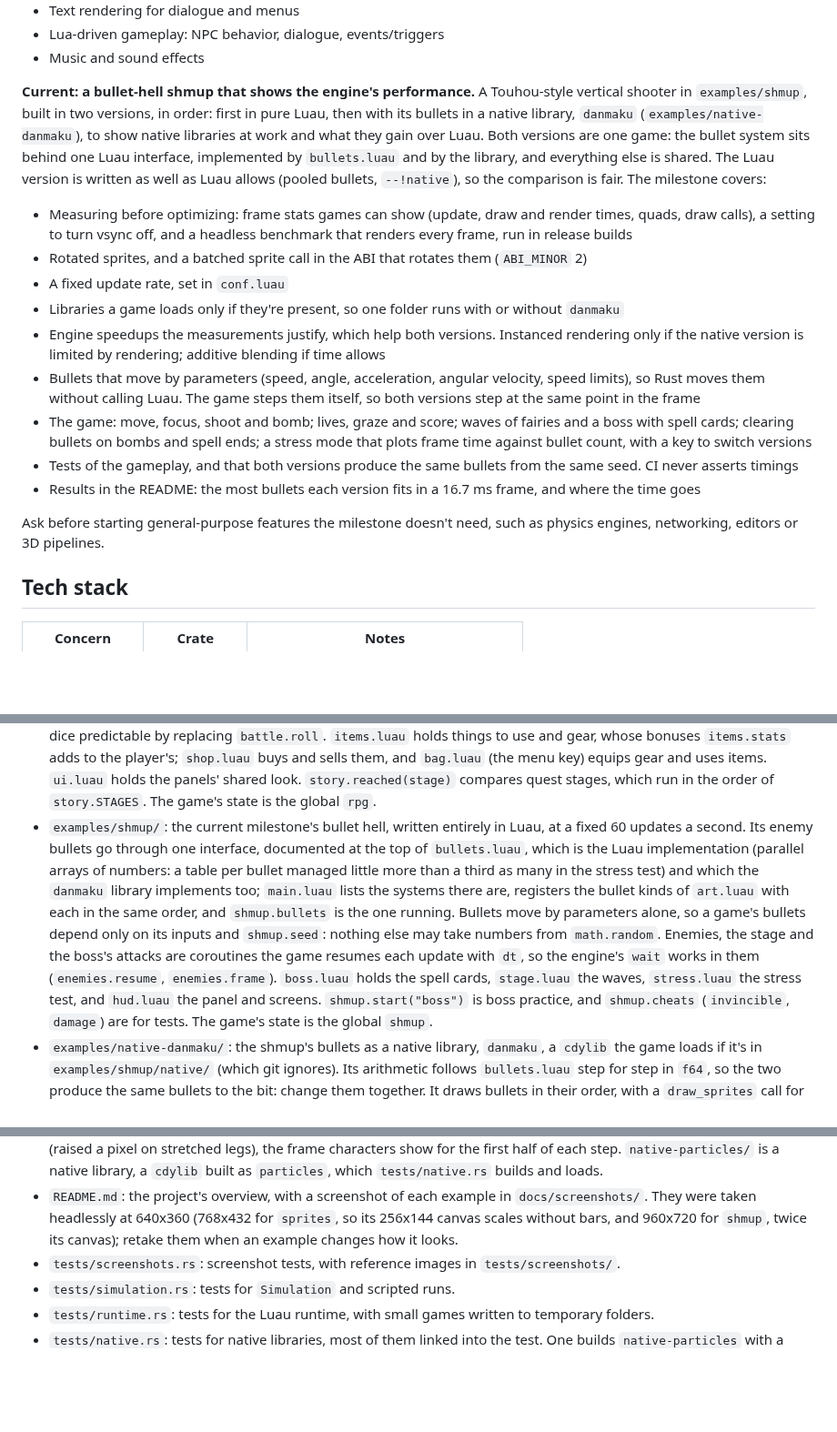
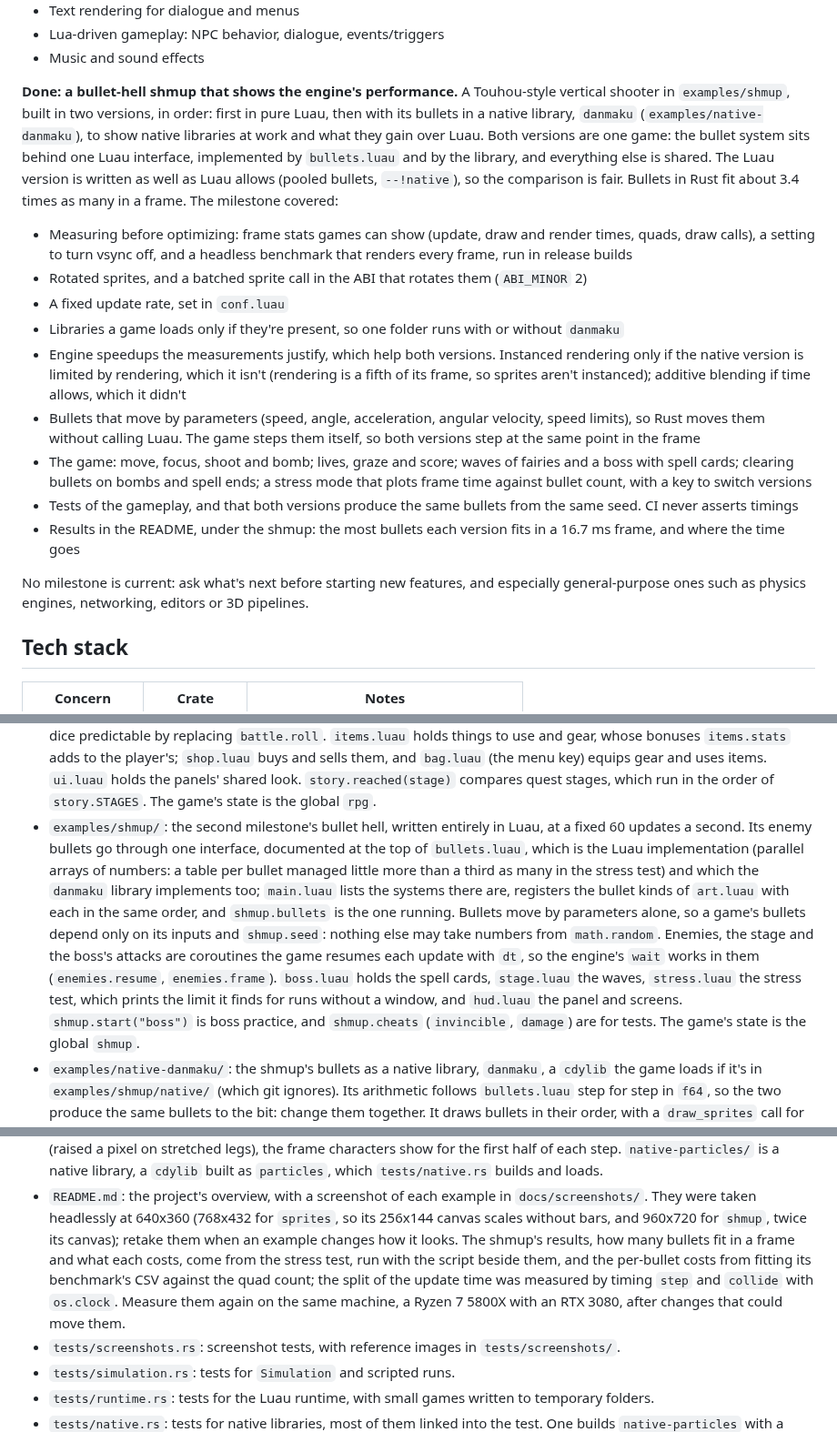
Before and after one commit to grindshell/wingine, a Markdown page: AGENTS.md, 3 parts joined by grey strips. Shown at 91% size. GitHub-like rendering; blank space fills up the shorter version.

```diff
--- a/AGENTS.md
+++ b/AGENTS.md
@@ -19,13 +19,13 @@ covered:
 - Lua-driven gameplay: NPC behavior, dialogue, events/triggers
 - Music and sound effects
 
-**Current: a bullet-hell shmup that shows the engine's performance.** A Touhou-style vertical
+**Done: a bullet-hell shmup that shows the engine's performance.** A Touhou-style vertical
 shooter in `examples/shmup`, built in two versions, in order: first in pure Luau, then with its
 bullets in a native library, `danmaku` (`examples/native-danmaku`), to show native libraries at
 work and what they gain over Luau. Both versions are one game: the bullet system sits behind one
 Luau interface, implemented by `bullets.luau` and by the library, and everything else is shared.
 The Luau version is written as well as Luau allows (pooled bullets, `--!native`), so the comparison
-is fair. The milestone covers:
+is fair. Bullets in Rust fit about 3.4 times as many in a frame. The milestone covered:
 
 - Measuring before optimizing: frame stats games can show (update, draw and render times, quads,
   draw calls), a setting to turn vsync off, and a headless benchmark that renders every frame,
@@ -34,7 +34,8 @@ is fair. The milestone covers:
 - A fixed update rate, set in `conf.luau`
 - Libraries a game loads only if they're present, so one folder runs with or without `danmaku`
 - Engine speedups the measurements justify, which help both versions. Instanced rendering only if
-  the native version is limited by rendering; additive blending if time allows
+  the native version is limited by rendering, which it isn't (rendering is a fifth of its frame,
+  so sprites aren't instanced); additive blending if time allows, which it didn't
 - Bullets that move by parameters (speed, angle, acceleration, angular velocity, speed limits), so
   Rust moves them without calling Luau. The game steps them itself, so both versions step at the
   same point in the frame
@@ -43,11 +44,11 @@ is fair. The milestone covers:
   against bullet count, with a key to switch versions
 - Tests of the gameplay, and that both versions produce the same bullets from the same seed. CI
   never asserts timings
-- Results in the README: the most bullets each version fits in a 16.7 ms frame, and where the
-  time goes
+- Results in the README, under the shmup: the most bullets each version fits in a 16.7 ms frame,
+  and where the time goes
 
-Ask before starting general-purpose features the milestone doesn't need, such as physics engines,
-networking, editors or 3D pipelines.
+No milestone is current: ask what's next before starting new features, and especially
+general-purpose ones such as physics engines, networking, editors or 3D pipelines.
 
 ## Tech stack
 
@@ -163,7 +164,7 @@ networking, editors or 3D pipelines.
   them, and `bag.luau` (the menu key) equips gear and uses items. `ui.luau` holds the panels'
   shared look. `story.reached(stage)` compares quest stages, which run in the order of
   `story.STAGES`. The game's state is the global `rpg`.
-- `examples/shmup/`: the current milestone's bullet hell, written entirely in Luau, at a fixed
+- `examples/shmup/`: the second milestone's bullet hell, written entirely in Luau, at a fixed
   60 updates a second. Its enemy bullets go through one interface, documented at the top of
   `bullets.luau`, which is the Luau implementation (parallel arrays of numbers: a table per
   bullet managed little more than a third as many in the stress test) and which the `danmaku`
@@ -173,7 +174,8 @@ networking, editors or 3D pipelines.
   else may take numbers from `math.random`. Enemies, the stage and the boss's attacks are
   coroutines the game resumes each update with `dt`, so the engine's `wait` works in them
   (`enemies.resume`, `enemies.frame`). `boss.luau` holds the spell cards, `stage.luau` the waves,
-  `stress.luau` the stress test, and `hud.luau` the panel and screens. `shmup.start("boss")` is
+  `stress.luau` the stress test, which prints the limit it finds for runs without a window, and
+  `hud.luau` the panel and screens. `shmup.start("boss")` is
   boss practice, and `shmup.cheats` (`invincible`, `damage`) are for tests. The game's state is
   the global `shmup`.
 - `examples/native-danmaku/`: the shmup's bullets as a native library, `danmaku`, a `cdylib` the
@@ -199,7 +201,11 @@ networking, editors or 3D pipelines.
 - `README.md`: the project's overview, with a screenshot of each example in `docs/screenshots/`.
   They were taken headlessly at 640x360 (768x432 for `sprites`, so its 256x144 canvas scales
   without bars, and 960x720 for `shmup`, twice its canvas); retake them when an example changes
-  how it looks.
+  how it looks. The shmup's results, how many bullets fit in a frame and what each costs, come
+  from the stress test, run with the script beside them, and the per-bullet costs from fitting
+  its benchmark's CSV against the quad count; the split of the update time was measured by timing
+  `step` and `collide` with `os.clock`. Measure them again on the same machine, a Ryzen 7 5800X
+  with an RTX 3080, after changes that could move them.
 - `tests/screenshots.rs`: screenshot tests, with reference images in `tests/screenshots/`.
 - `tests/simulation.rs`: tests for `Simulation` and scripted runs.
 - `tests/runtime.rs`: tests for the Luau runtime, with small games written to temporary folders.
```
Also changed, not shown: README.md (+57 -1 lines), docs/screenshots/shmup-stress.png (added), docs/screenshots/shmup.png, 1 other file.
